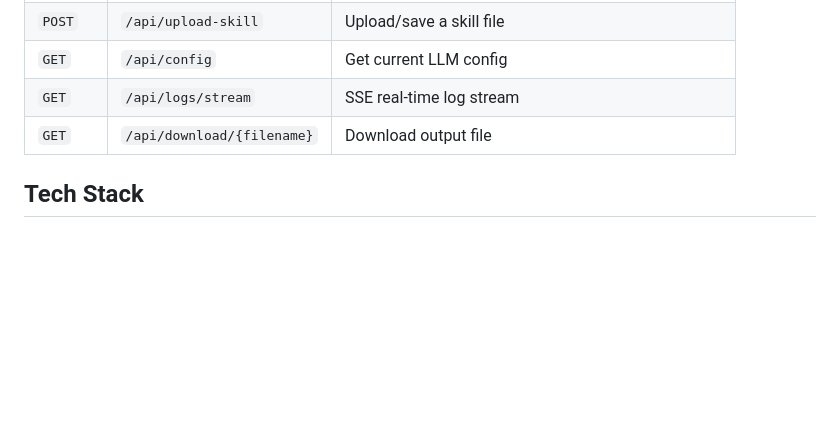
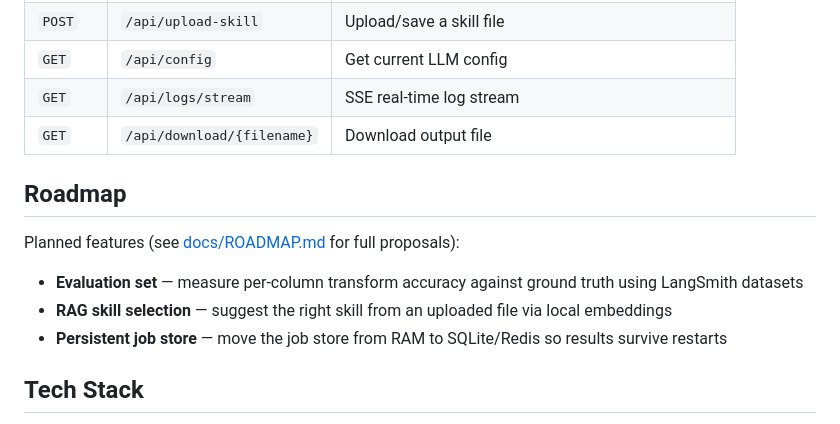
Before and after one commit to Varinthorn-J/skillforge, a Markdown page: README.md, the part around the change. Drawn GitHub-style; blank space fills up the shorter version.

Commit message:
docs: add roadmap for evaluation, RAG skill selection & persistent job store
Co-Authored-By: Claude Opus 4.8 <noreply@anthropic.com>

```diff
--- a/README.md
+++ b/README.md
@@ -242,6 +242,14 @@ skillforge/
 | `GET` | `/api/logs/stream` | SSE real-time log stream |
 | `GET` | `/api/download/{filename}` | Download output file |
 
+## Roadmap
+
+Planned features (see [docs/ROADMAP.md](docs/ROADMAP.md) for full proposals):
+
+- **Evaluation set** — measure per-column transform accuracy against ground truth using LangSmith datasets
+- **RAG skill selection** — suggest the right skill from an uploaded file via local embeddings
+- **Persistent job store** — move the job store from RAM to SQLite/Redis so results survive restarts
+
 ## Tech Stack
 
 - **Backend**: Python, FastAPI, Uvicorn
```
Also changed, not shown: docs/ROADMAP.md (added, +107 -0 lines).
